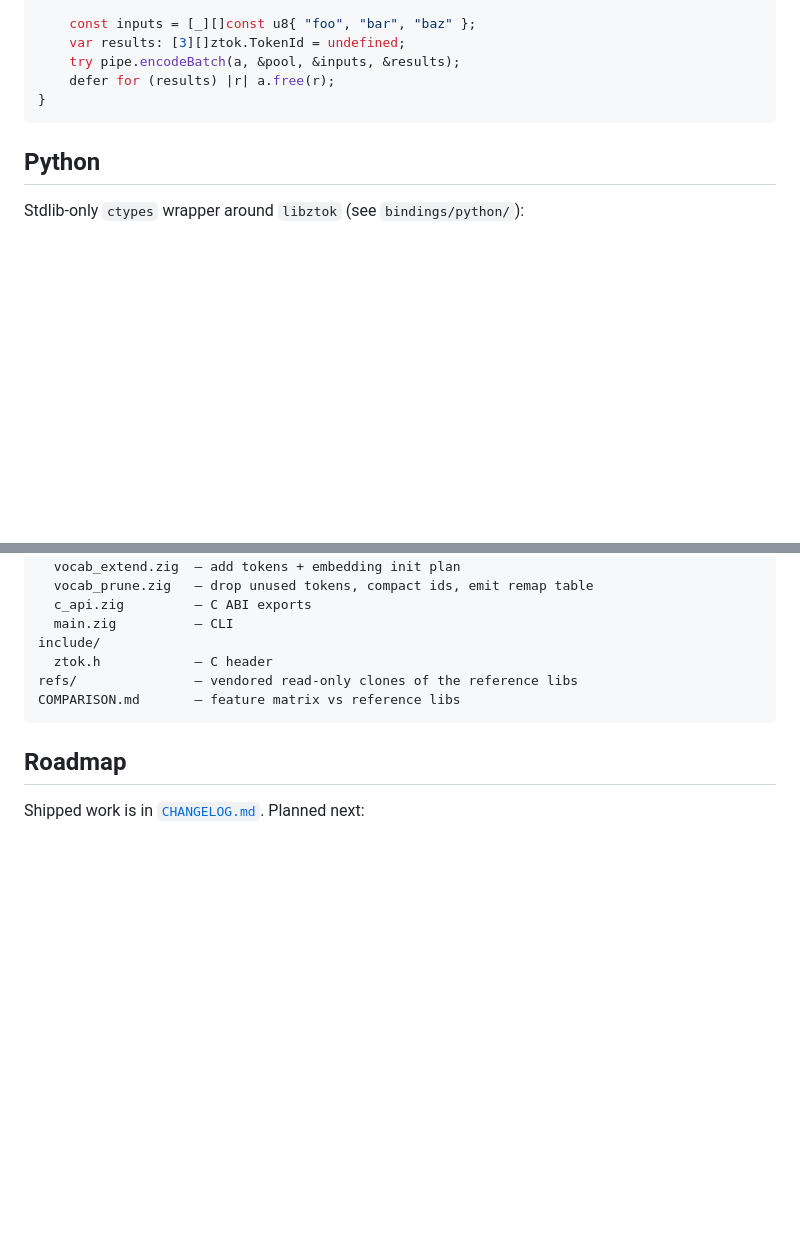
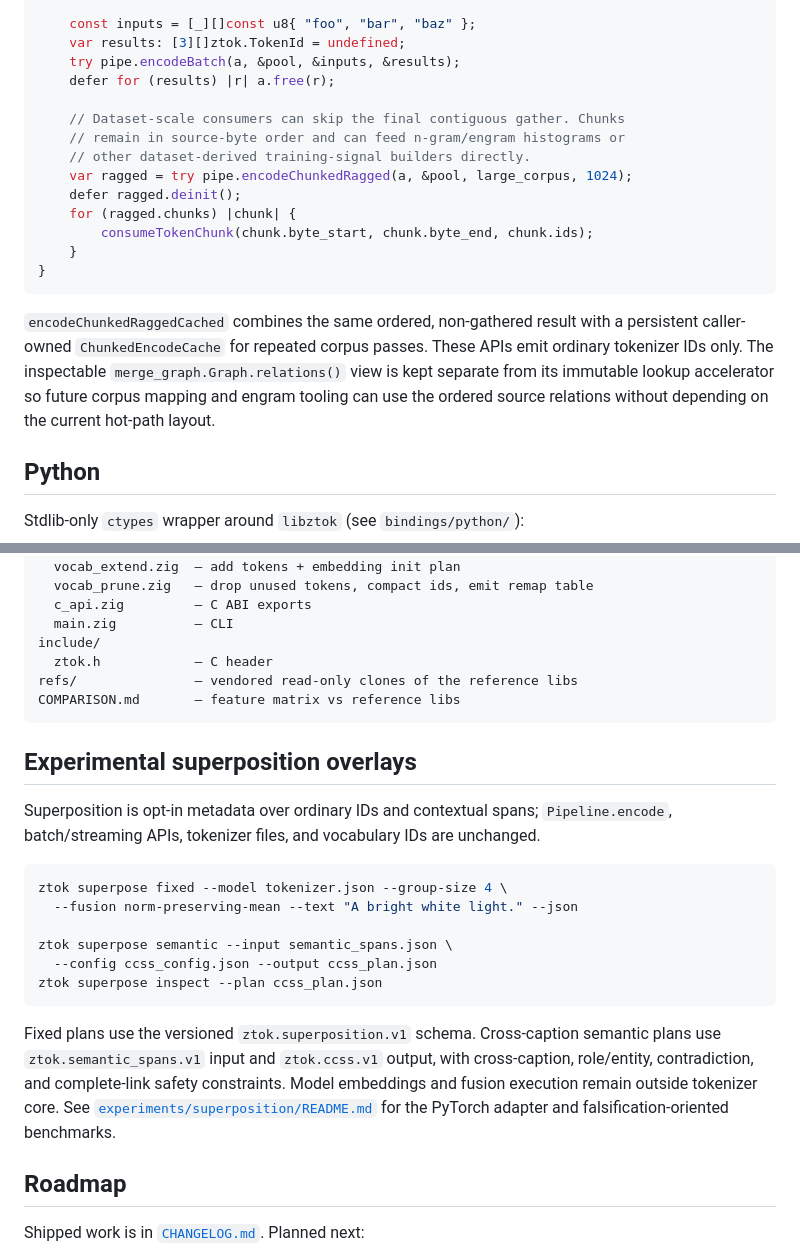
Before and after one commit to sirus20x6/ztok, a Markdown page: README.md, 2 parts joined by grey strips. Rendered like a GitHub page; blank space fills up the shorter version.

````diff
--- a/README.md
+++ b/README.md
@@ -199,8 +206,24 @@ pub fn main() !void {
     var results: [3][]ztok.TokenId = undefined;
     try pipe.encodeBatch(a, &pool, &inputs, &results);
     defer for (results) |r| a.free(r);
+
+    // Dataset-scale consumers can skip the final contiguous gather. Chunks
+    // remain in source-byte order and can feed n-gram/engram histograms or
+    // other dataset-derived training-signal builders directly.
+    var ragged = try pipe.encodeChunkedRagged(a, &pool, large_corpus, 1024);
+    defer ragged.deinit();
+    for (ragged.chunks) |chunk| {
+        consumeTokenChunk(chunk.byte_start, chunk.byte_end, chunk.ids);
+    }
 }
 ```
+
+`encodeChunkedRaggedCached` combines the same ordered, non-gathered result
+with a persistent caller-owned `ChunkedEncodeCache` for repeated corpus
+passes. These APIs emit ordinary tokenizer IDs only. The inspectable
+`merge_graph.Graph.relations()` view is kept separate from its immutable
+lookup accelerator so future corpus mapping and engram tooling can use the
+ordered source relations without depending on the current hot-path layout.
 
 ## Python
 
@@ -713,6 +736,28 @@ refs/               — vendored read-only clones of the reference libs
 COMPARISON.md       — feature matrix vs reference libs
 ```
 
+## Experimental superposition overlays
+
+Superposition is opt-in metadata over ordinary IDs and contextual spans;
+`Pipeline.encode`, batch/streaming APIs, tokenizer files, and vocabulary IDs
+are unchanged.
+
+```bash
+ztok superpose fixed --model tokenizer.json --group-size 4 \
+  --fusion norm-preserving-mean --text "A bright white light." --json
+
+ztok superpose semantic --input semantic_spans.json \
+  --config ccss_config.json --output ccss_plan.json
+ztok superpose inspect --plan ccss_plan.json
+```
+
+Fixed plans use the versioned `ztok.superposition.v1` schema. Cross-caption
+semantic plans use `ztok.semantic_spans.v1` input and `ztok.ccss.v1` output,
+with cross-caption, role/entity, contradiction, and complete-link safety
+constraints. Model embeddings and fusion execution remain outside tokenizer
+core. See [`experiments/superposition/README.md`](experiments/superposition/README.md)
+for the PyTorch adapter and falsification-oriented benchmarks.
+
 ## Roadmap
 
 Shipped work is in [`CHANGELOG.md`](CHANGELOG.md). Planned next:
````
Also changed, not shown: other parts of README.md (+7 -0 lines), bench/RESULTS.md (+27 -0 lines), docs/competitors.png, docs/gigatoken.png (added), docs/throughput.png, 2 other files.
